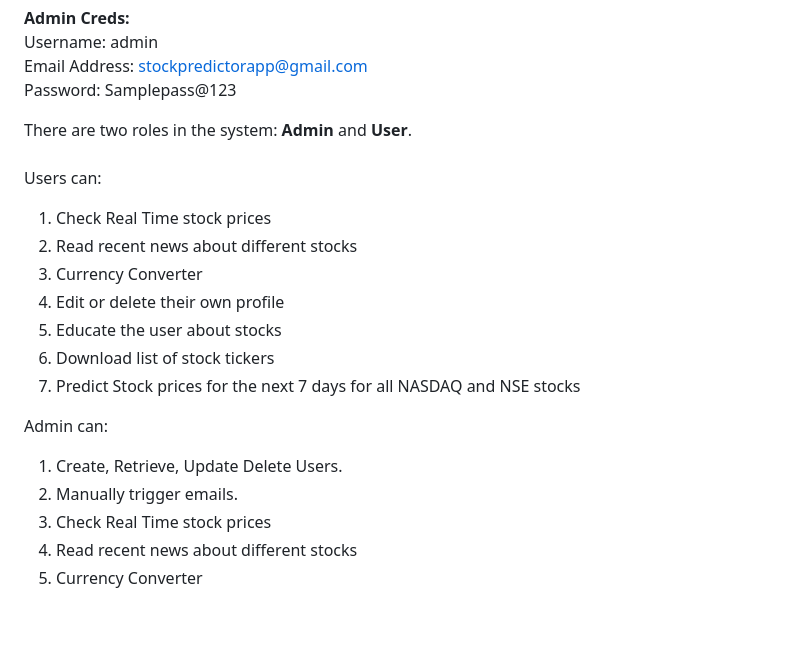
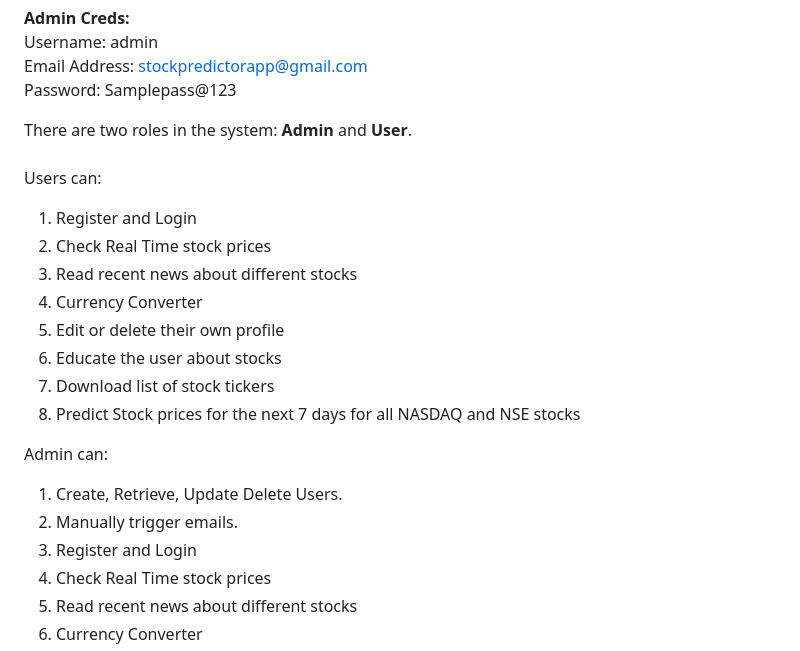
Before and after one commit to kaushikjadhav01/Stock-Market-Prediction-Web-App-using-Machine-Learning-And-Sentiment-Analysis, a Markdown page: README.md, the part around the change. GitHub-like rendering; blank space fills up the shorter version.

```diff
--- a/README.md
+++ b/README.md
@@ -46,6 +46,7 @@ Password: Samplepass@123 <br/>
 There are two roles in the system: **Admin** and **User**.<br/><br/>
 Users can:<br/>
 <ol>
+    <li>Register and Login </li>
     <li>Check Real Time stock prices</li>
     <li>Read recent news about different stocks</li>
     <li>Currency Converter</li>
@@ -59,6 +60,7 @@ Admin can:<br/>
 <ol>
     <li>Create, Retrieve, Update Delete Users.</li>
     <li>Manually trigger emails.</li>
+    <li>Register and Login </li>
     <li>Check Real Time stock prices</li>
     <li>Read recent news about different stocks</li>
     <li>Currency Converter</li>
```
